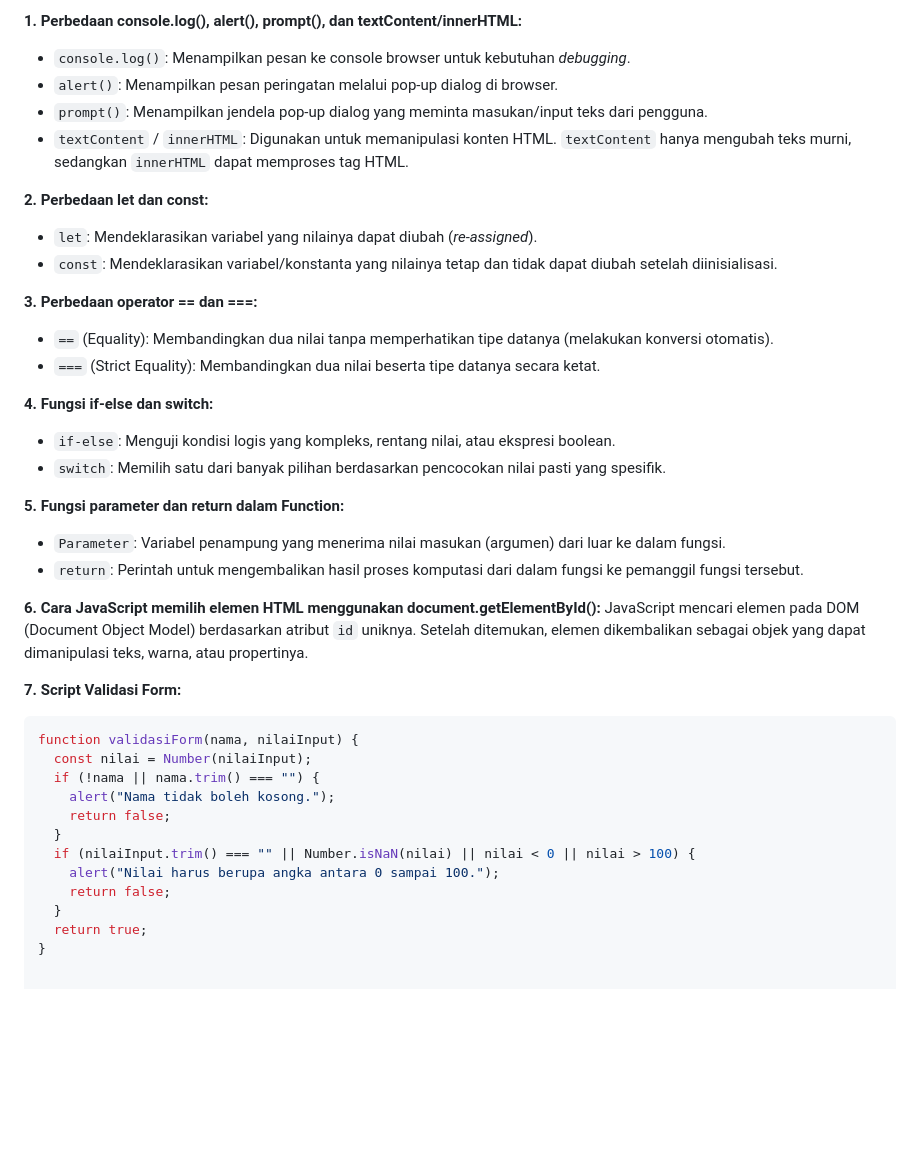
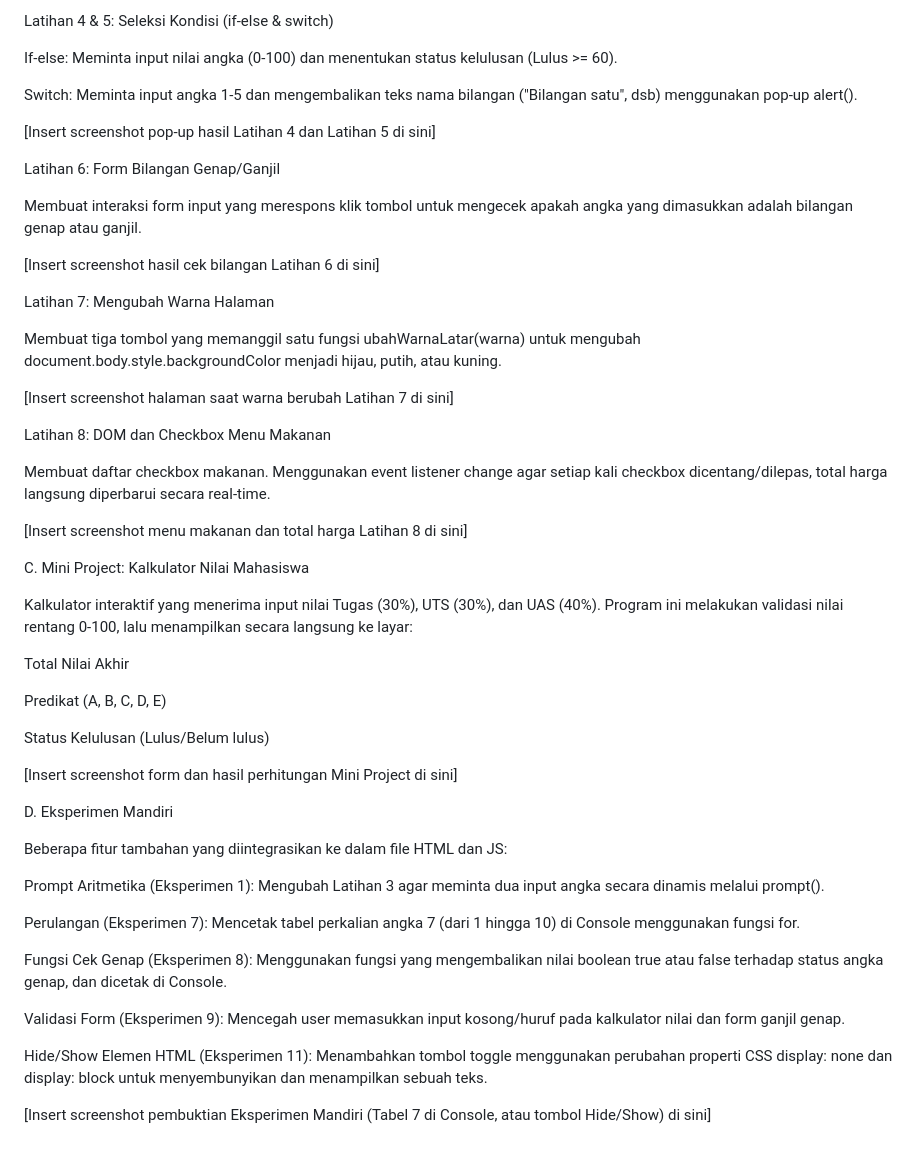
Before and after one commit to mfachruddin-pixel/lab5web, a Markdown page: README.md, the part around one of its changes. Drawn GitHub-style; blank space fills up the shorter version.

````diff
--- a/README.md
+++ b/README.md
@@ -71,40 +40,54 @@ Program ini menerima input nilai Tugas, UTS, dan UAS. Kemudian, program memvalid
 
-**1. Perbedaan console.log(), alert(), prompt(), dan textContent/innerHTML:**
-- `console.log()`: Menampilkan pesan ke console browser untuk kebutuhan *debugging*.
-- `alert()`: Menampilkan pesan peringatan melalui pop-up dialog di browser.
-- `prompt()`: Menampilkan jendela pop-up dialog yang meminta masukan/input teks dari pengguna.
-- `textContent` / `innerHTML`: Digunakan untuk memanipulasi konten HTML. `textContent` hanya mengubah teks murni, sedangkan `innerHTML` dapat memproses tag HTML.
+Latihan 4 & 5: Seleksi Kondisi (if-else & switch)
 
-**2. Perbedaan let dan const:**
-- `let`: Mendeklarasikan variabel yang nilainya dapat diubah (*re-assigned*).
-- `const`: Mendeklarasikan variabel/konstanta yang nilainya tetap dan tidak dapat diubah setelah diinisialisasi.
+If-else: Meminta input nilai angka (0-100) dan menentukan status kelulusan (Lulus >= 60).
 
-**3. Perbedaan operator == dan ===:**
-- `==` (Equality): Membandingkan dua nilai tanpa memperhatikan tipe datanya (melakukan konversi otomatis).
-- `===` (Strict Equality): Membandingkan dua nilai beserta tipe datanya secara ketat.
+Switch: Meminta input angka 1-5 dan mengembalikan teks nama bilangan ("Bilangan satu", dsb) menggunakan pop-up alert().
 
-**4. Fungsi if-else dan switch:**
-- `if-else`: Menguji kondisi logis yang kompleks, rentang nilai, atau ekspresi boolean.
-- `switch`: Memilih satu dari banyak pilihan berdasarkan pencocokan nilai pasti yang spesifik.
+[Insert screenshot pop-up hasil Latihan 4 dan Latihan 5 di sini]
 
-**5. Fungsi parameter dan return dalam Function:**
-- `Parameter`: Variabel penampung yang menerima nilai masukan (argumen) dari luar ke dalam fungsi.
-- `return`: Perintah untuk mengembalikan hasil proses komputasi dari dalam fungsi ke pemanggil fungsi tersebut.
+Latihan 6: Form Bilangan Genap/Ganjil
 
-**6. Cara JavaScript memilih elemen HTML menggunakan document.getElementById():**
-JavaScript mencari elemen pada DOM (Document Object Model) berdasarkan atribut `id` uniknya. Setelah ditemukan, elemen dikembalikan sebagai objek yang dapat dimanipulasi teks, warna, atau propertinya.
+Membuat interaksi form input yang merespons klik tombol untuk mengecek apakah angka yang dimasukkan adalah bilangan genap atau ganjil.
 
-**7. Script Validasi Form:**
-```javascript
-function validasiForm(nama, nilaiInput) {
-  const nilai = Number(nilaiInput);
-  if (!nama || nama.trim() === "") {
-    alert("Nama tidak boleh kosong.");
-    return false;
-  }
-  if (nilaiInput.trim() === "" || Number.isNaN(nilai) || nilai < 0 || nilai > 100) {
-    alert("Nilai harus berupa angka antara 0 sampai 100.");
-    return false;
-  }
-  return true;
-}
+[Insert screenshot hasil cek bilangan Latihan 6 di sini]
+
+Latihan 7: Mengubah Warna Halaman
+
+Membuat tiga tombol yang memanggil satu fungsi ubahWarnaLatar(warna) untuk mengubah document.body.style.backgroundColor menjadi hijau, putih, atau kuning.
+
+[Insert screenshot halaman saat warna berubah Latihan 7 di sini]
+
+Latihan 8: DOM dan Checkbox Menu Makanan
+
+Membuat daftar checkbox makanan. Menggunakan event listener change agar setiap kali checkbox dicentang/dilepas, total harga langsung diperbarui secara real-time.
+
+[Insert screenshot menu makanan dan total harga Latihan 8 di sini]
+
+C. Mini Project: Kalkulator Nilai Mahasiswa
+
+Kalkulator interaktif yang menerima input nilai Tugas (30%), UTS (30%), dan UAS (40%). Program ini melakukan validasi nilai rentang 0-100, lalu menampilkan secara langsung ke layar:
+
+Total Nilai Akhir
+
+Predikat (A, B, C, D, E)
+
+Status Kelulusan (Lulus/Belum lulus)
+
+[Insert screenshot form dan hasil perhitungan Mini Project di sini]
+
+D. Eksperimen Mandiri
+
+Beberapa fitur tambahan yang diintegrasikan ke dalam file HTML dan JS:
+
+Prompt Aritmetika (Eksperimen 1): Mengubah Latihan 3 agar meminta dua input angka secara dinamis melalui prompt().
+
+Perulangan (Eksperimen 7): Mencetak tabel perkalian angka 7 (dari 1 hingga 10) di Console menggunakan fungsi for.
+
+Fungsi Cek Genap (Eksperimen 8): Menggunakan fungsi yang mengembalikan nilai boolean true atau false terhadap status angka genap, dan dicetak di Console.
+
+Validasi Form (Eksperimen 9): Mencegah user memasukkan input kosong/huruf pada kalkulator nilai dan form ganjil genap.
+
+Hide/Show Elemen HTML (Eksperimen 11): Menambahkan tombol toggle menggunakan perubahan properti CSS display: none dan display: block untuk menyembunyikan dan menampilkan sebuah teks.
+
+[Insert screenshot pembuktian Eksperimen Mandiri (Tabel 7 di Console, atau tombol Hide/Show) di sini]
````
Also changed, not shown: other parts of README.md (+20 -51 lines).
